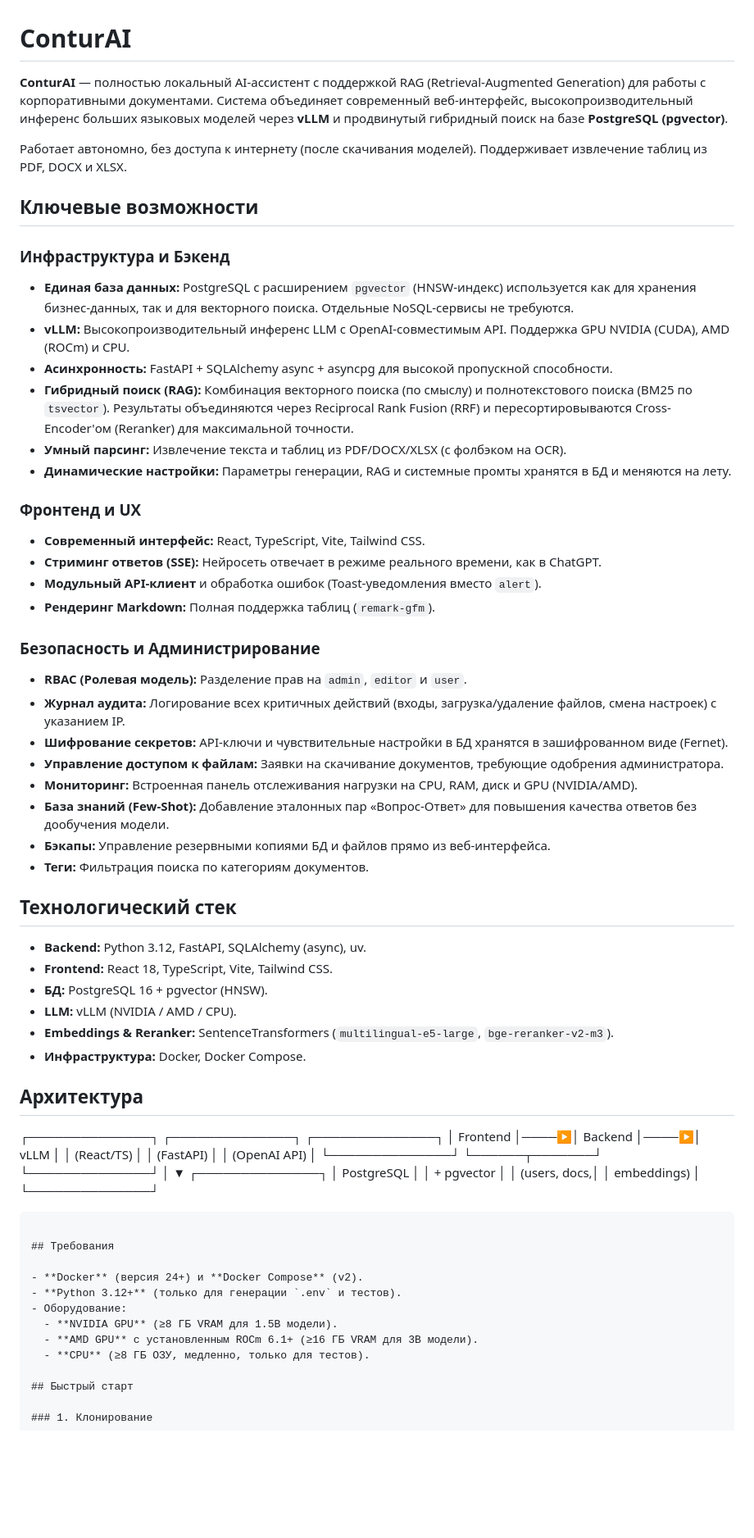
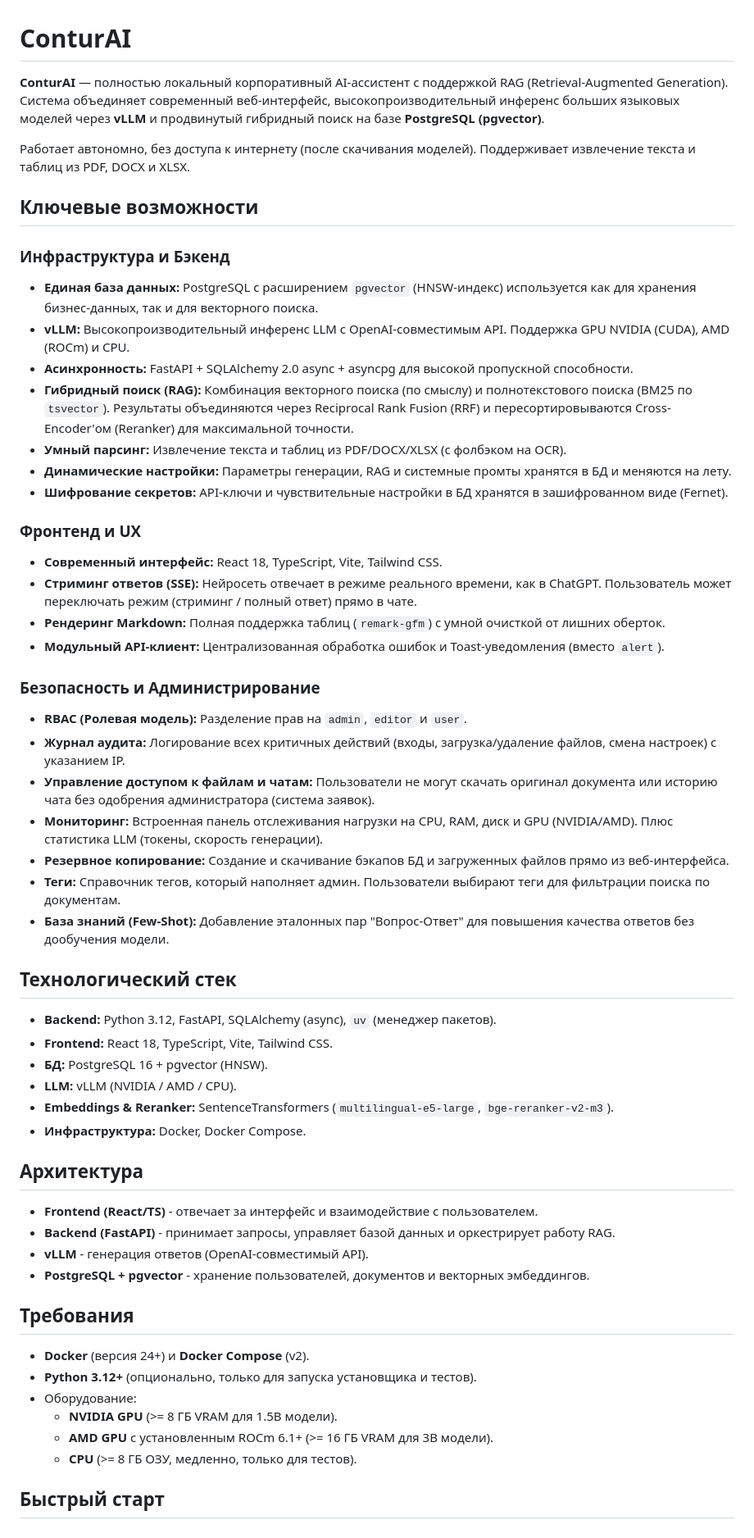
Before and after one commit to FoXeR928/ConturAi, a Markdown page: README.md, the part around one of its changes. Shown at 82% size. Rendered like a GitHub page; blank space fills up the shorter version.

````diff
--- a/README.md
+++ b/README.md
@@ -1,38 +1,38 @@
 # ConturAI
 
-**ConturAI** — полностью локальный AI-ассистент с поддержкой RAG (Retrieval-Augmented Generation) для работы с корпоративными документами. Система объединяет современный веб-интерфейс, высокопроизводительный инференс больших языковых моделей через **vLLM** и продвинутый гибридный поиск на базе **PostgreSQL (pgvector)**.
+**ConturAI** — полностью локальный корпоративный AI-ассистент с поддержкой RAG (Retrieval-Augmented Generation). Система объединяет современный веб-интерфейс, высокопроизводительный инференс больших языковых моделей через **vLLM** и продвинутый гибридный поиск на базе **PostgreSQL (pgvector)**.
 
-Работает автономно, без доступа к интернету (после скачивания моделей). Поддерживает извлечение таблиц из PDF, DOCX и XLSX.
+Работает автономно, без доступа к интернету (после скачивания моделей). Поддерживает извлечение текста и таблиц из PDF, DOCX и XLSX.
 
 ## Ключевые возможности
 
 ### Инфраструктура и Бэкенд
-- **Единая база данных:** PostgreSQL с расширением `pgvector` (HNSW-индекс) используется как для хранения бизнес-данных, так и для векторного поиска. Отдельные NoSQL-сервисы не требуются.
+- **Единая база данных:** PostgreSQL с расширением `pgvector` (HNSW-индекс) используется как для хранения бизнес-данных, так и для векторного поиска.
 - **vLLM:** Высокопроизводительный инференс LLM с OpenAI-совместимым API. Поддержка GPU NVIDIA (CUDA), AMD (ROCm) и CPU.
-- **Асинхронность:** FastAPI + SQLAlchemy async + asyncpg для высокой пропускной способности.
+- **Асинхронность:** FastAPI + SQLAlchemy 2.0 async + asyncpg для высокой пропускной способности.
 - **Гибридный поиск (RAG):** Комбинация векторного поиска (по смыслу) и полнотекстового поиска (BM25 по `tsvector`). Результаты объединяются через Reciprocal Rank Fusion (RRF) и пересортировываются Cross-Encoder'ом (Reranker) для максимальной точности.
 - **Умный парсинг:** Извлечение текста и таблиц из PDF/DOCX/XLSX (с фолбэком на OCR).
 - **Динамические настройки:** Параметры генерации, RAG и системные промты хранятся в БД и меняются на лету.
+- **Шифрование секретов:** API-ключи и чувствительные настройки в БД хранятся в зашифрованном виде (Fernet).
 
 ### Фронтенд и UX
-- **Современный интерфейс:** React, TypeScript, Vite, Tailwind CSS.
-- **Стриминг ответов (SSE):** Нейросеть отвечает в режиме реального времени, как в ChatGPT.
-- **Модульный API-клиент** и обработка ошибок (Toast-уведомления вместо `alert`).
-- **Рендеринг Markdown:** Полная поддержка таблиц (`remark-gfm`).
+- **Современный интерфейс:** React 18, TypeScript, Vite, Tailwind CSS.
+- **Стриминг ответов (SSE):** Нейросеть отвечает в режиме реального времени, как в ChatGPT. Пользователь может переключать режим (стриминг / полный ответ) прямо в чате.
+- **Рендеринг Markdown:** Полная поддержка таблиц (`remark-gfm`) с умной очисткой от лишних оберток.
+- **Модульный API-клиент:** Централизованная обработка ошибок и Toast-уведомления (вместо `alert`).
 
 ### Безопасность и Администрирование
 - **RBAC (Ролевая модель):** Разделение прав на `admin`, `editor` и `user`.
 - **Журнал аудита:** Логирование всех критичных действий (входы, загрузка/удаление файлов, смена настроек) с указанием IP.
-- **Шифрование секретов:** API-ключи и чувствительные настройки в БД хранятся в зашифрованном виде (Fernet).
-- **Управление доступом к файлам:** Заявки на скачивание документов, требующие одобрения администратора.
-- **Мониторинг:** Встроенная панель отслеживания нагрузки на CPU, RAM, диск и GPU (NVIDIA/AMD).
-- **База знаний (Few-Shot):** Добавление эталонных пар «Вопрос-Ответ» для повышения качества ответов без дообучения модели.
-- **Бэкапы:** Управление резервными копиями БД и файлов прямо из веб-интерфейса.
-- **Теги:** Фильтрация поиска по категориям документов.
+- **Управление доступом к файлам и чатам:** Пользователи не могут скачать оригинал документа или историю чата без одобрения администратора (система заявок).
+- **Мониторинг:** Встроенная панель отслеживания нагрузки на CPU, RAM, диск и GPU (NVIDIA/AMD). Плюс статистика LLM (токены, скорость генерации).
+- **Резервное копирование:** Создание и скачивание бэкапов БД и загруженных файлов прямо из веб-интерфейса.
+- **Теги:** Справочник тегов, который наполняет админ. Пользователи выбирают теги для фильтрации поиска по документам.
+- **База знаний (Few-Shot):** Добавление эталонных пар "Вопрос-Ответ" для повышения качества ответов без дообучения модели.
 
 ## Технологический стек
 
-- **Backend:** Python 3.12, FastAPI, SQLAlchemy (async), uv.
+- **Backend:** Python 3.12, FastAPI, SQLAlchemy (async), `uv` (менеджер пакетов).
 - **Frontend:** React 18, TypeScript, Vite, Tailwind CSS.
 - **БД:** PostgreSQL 16 + pgvector (HNSW).
 - **LLM:** vLLM (NVIDIA / AMD / CPU).
@@ -40,28 +40,20 @@
 - **Инфраструктура:** Docker, Docker Compose.
 
 ## Архитектура
-┌──────────────┐     ┌──────────────┐     ┌──────────────┐
-│   Frontend   │────▶│   Backend    │────▶│    vLLM      │
-│  (React/TS)  │     │  (FastAPI)   │     │ (OpenAI API) │
-└──────────────┘     └──────┬───────┘     └──────────────┘
-                            │
-                            ▼
-                     ┌──────────────┐
-                     │  PostgreSQL  │
-                     │  + pgvector  │
-                     │ (users, docs,│
-                     │  embeddings) │
-                     └──────────────┘
-```
+
+- **Frontend (React/TS)** - отвечает за интерфейс и взаимодействие с пользователем.
+- **Backend (FastAPI)** - принимает запросы, управляет базой данных и оркестрирует работу RAG.
+- **vLLM** - генерация ответов (OpenAI-совместимый API).
+- **PostgreSQL + pgvector** - хранение пользователей, документов и векторных эмбеддингов.
 
 ## Требования
 
 - **Docker** (версия 24+) и **Docker Compose** (v2).
-- **Python 3.12+** (только для генерации `.env` и тестов).
+- **Python 3.12+** (опционально, только для запуска установщика и тестов).
 - Оборудование:
-  - **NVIDIA GPU** (≥8 ГБ VRAM для 1.5B модели).
-  - **AMD GPU** с установленным ROCm 6.1+ (≥16 ГБ VRAM для 3B модели).
-  - **CPU** (≥8 ГБ ОЗУ, медленно, только для тестов).
+  - **NVIDIA GPU** (>= 8 ГБ VRAM для 1.5B модели).
+  - **AMD GPU** с установленным ROCm 6.1+ (>= 16 ГБ VRAM для 3B модели).
+  - **CPU** (>= 8 ГБ ОЗУ, медленно, только для тестов).
 
 ## Быстрый старт
 
````
Also changed, not shown: other parts of README.md (+53 -42 lines).
